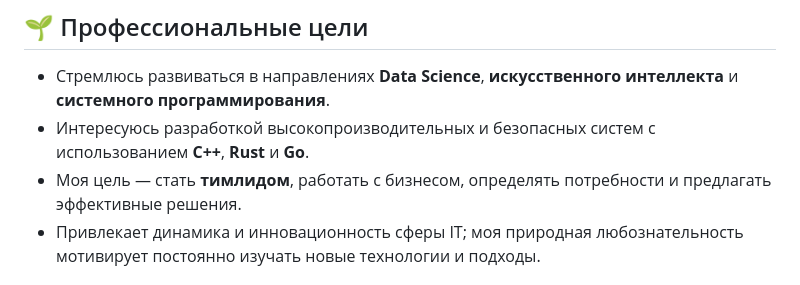
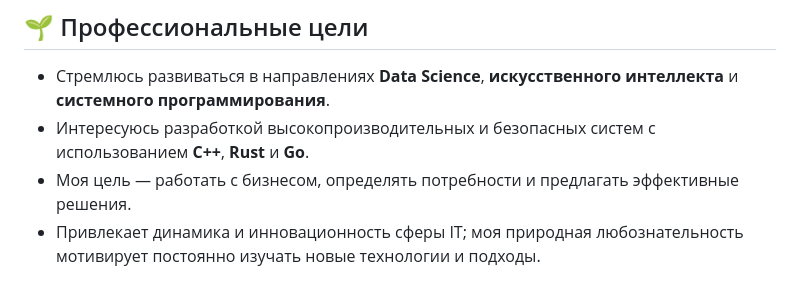
Before and after one commit to vovparya/vovparya, a Markdown page: README.md, the part around the change. Drawn GitHub-style.

```diff
--- a/README.md
+++ b/README.md
@@ -26,7 +26,7 @@
 
 - Стремлюсь развиваться в направлениях **Data Science**, **искусственного интеллекта** и **системного программирования**.
 - Интересуюсь разработкой высокопроизводительных и безопасных систем с использованием **C++**, **Rust** и **Go**.
-- Моя цель — стать **тимлидом**, работать с бизнесом, определять потребности и предлагать эффективные решения.
+- Моя цель — работать с бизнесом, определять потребности и предлагать эффективные решения.
 - Привлекает динамика и инновационность сферы IT; моя природная любознательность мотивирует постоянно изучать новые технологии и подходы.
 
 ## 💼 Опыт и навыки
```
